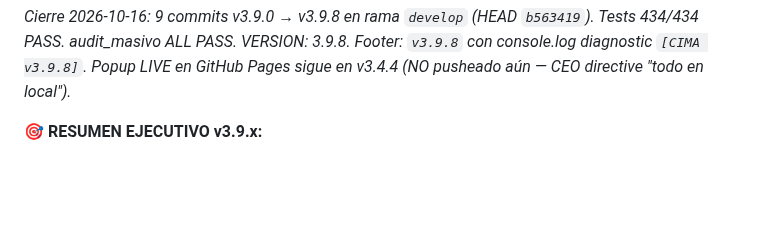
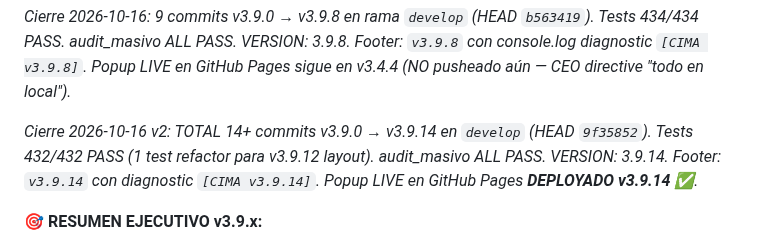
Before and after one commit to Alexander-Salvador/cima-generador, a Markdown page: MEMORY.md, the part around the change. Drawn GitHub-style; blank space fills up the shorter version.

Commit message:
docs(cima): deployment v3.9.14 LIVE en GitHub Pages
DEPLOYMENT LOG — 2026-10-16:
  Push 1: develop:develop  (76 commits ahead) → origin/develop @ 9f35852
  Push 2: subtree split → popup-deploy → origin/main @ 5bde147 (v3.9.14)

POPUP LIVE: https://alexander-salvador.github.io/cima-generador/
  - HTTP 200
  - Footer: v3.9.14 visible
  - Ready supervisor testing

```diff
--- a/MEMORY.md
+++ b/MEMORY.md
@@ -1356,6 +1356,8 @@ de tests > reescribir código para que coincida con tests obsoletos."
 *Fin de memoria v3.12 — Thavren · 2026-10-16 (sesión v3.9.4 → v3.9.8: dialog minimal read-only + overlay absolute + bold info clave speech).*
 
 *Cierre 2026-10-16: 9 commits v3.9.0 → v3.9.8 en rama `develop` (HEAD `b563419`). Tests 434/434 PASS. audit_masivo ALL PASS. VERSION: 3.9.8. Footer: `v3.9.8` con console.log diagnostic `[CIMA v3.9.8]`. Popup LIVE en GitHub Pages sigue en v3.4.4 (NO pusheado aún — CEO directive "todo en local").*
+
+*Cierre 2026-10-16 v2: TOTAL 14+ commits v3.9.0 → v3.9.14 en `develop` (HEAD `9f35852`). Tests 432/432 PASS (1 test refactor para v3.9.12 layout). audit_masivo ALL PASS. VERSION: 3.9.14. Footer: `v3.9.14` con diagnostic `[CIMA v3.9.14]`. Popup LIVE en GitHub Pages **DEPLOYADO v3.9.14** ✅.*
 
 **🎯 RESUMEN EJECUTIVO v3.9.x:**
 - **Botón ⚠️ Inteligente** — 3 estados (A/B/C), siempre responde con feedback
```
